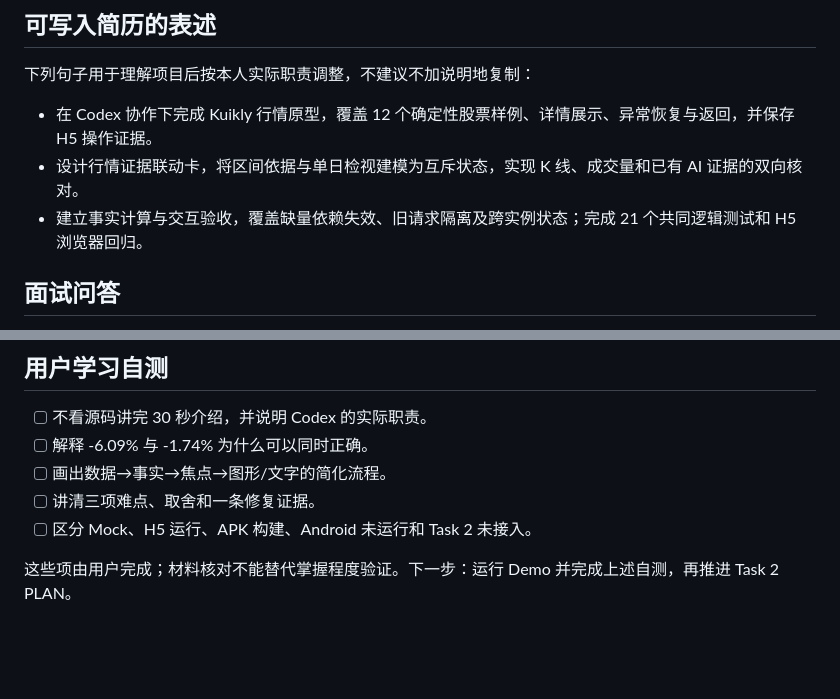
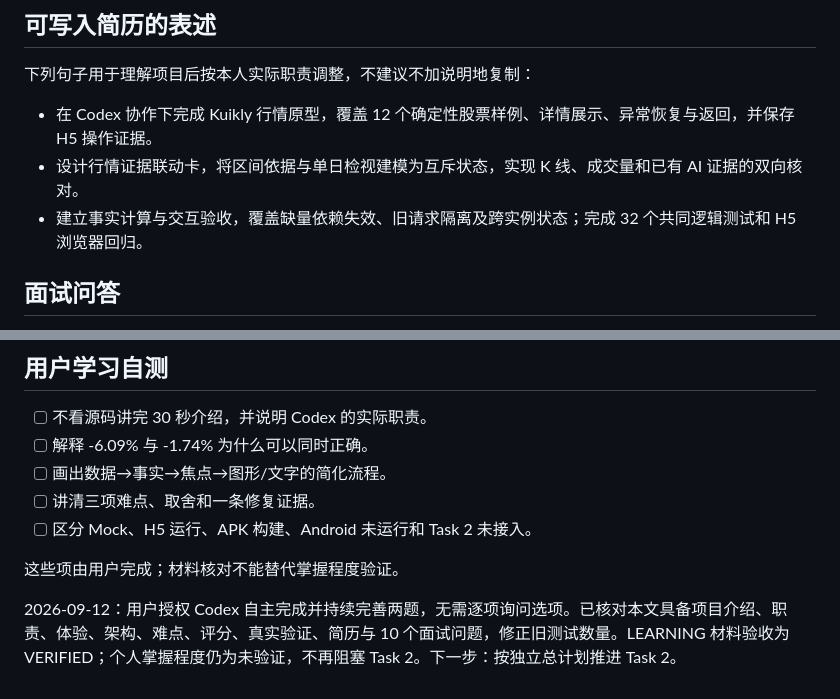
Before and after one commit to Study0915/Kuikly, a Markdown page: docs/learning/TASK1-LEARNING.md, 2 parts joined by grey strips. Drawn GitHub-style; blank space fills up the shorter version.

```diff
--- a/docs/learning/TASK1-LEARNING.md
+++ b/docs/learning/TASK1-LEARNING.md
@@ -57,7 +57,7 @@
 
 - 在 Codex 协作下完成 Kuikly 行情原型，覆盖 12 个确定性股票样例、详情展示、异常恢复与返回，并保存 H5 操作证据。
 - 设计行情证据联动卡，将区间依据与单日检视建模为互斥状态，实现 K 线、成交量和已有 AI 证据的双向核对。
-- 建立事实计算与交互验收，覆盖缺量依赖失效、旧请求隔离及跨实例状态；完成 21 个共同逻辑测试和 H5 浏览器回归。
+- 建立事实计算与交互验收，覆盖缺量依赖失效、旧请求隔离及跨实例状态；完成 32 个共同逻辑测试和 H5 浏览器回归。
 
 ## 面试问答
 
@@ -89,4 +89,6 @@
 - [ ] 讲清三项难点、取舍和一条修复证据。
 - [ ] 区分 Mock、H5 运行、APK 构建、Android 未运行和 Task 2 未接入。
 
-这些项由用户完成；材料核对不能替代掌握程度验证。下一步：运行 Demo 并完成上述自测，再推进 Task 2 PLAN。
+这些项由用户完成；材料核对不能替代掌握程度验证。
+
+2026-09-12：用户授权 Codex 自主完成并持续完善两题，无需逐项询问选项。已核对本文具备项目介绍、职责、体验、架构、难点、评分、真实验证、简历与 10 个面试问题，修正旧测试数量。LEARNING 材料验收为 VERIFIED；个人掌握程度仍为未验证，不再阻塞 Task 2。下一步：按独立总计划推进 Task 2。
```
Also changed, not shown: docs/decisions/ADR-014-evidence-chat.md (added, +15 -0 lines), docs/plans/TASK2-PLAN.md (added, +55 -0 lines).
